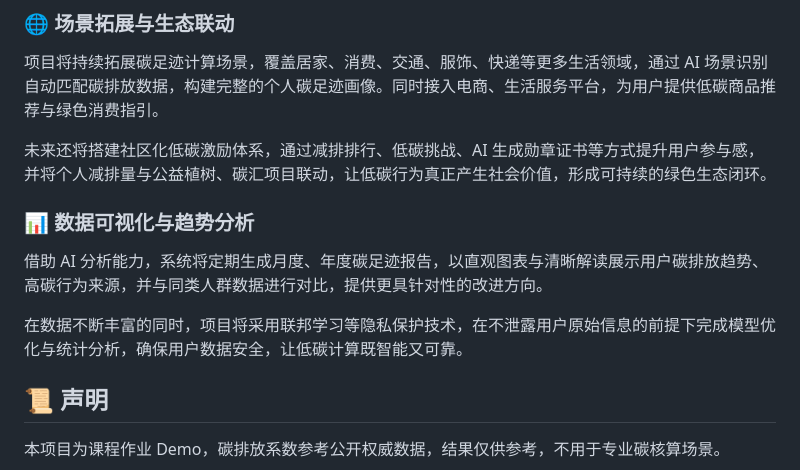
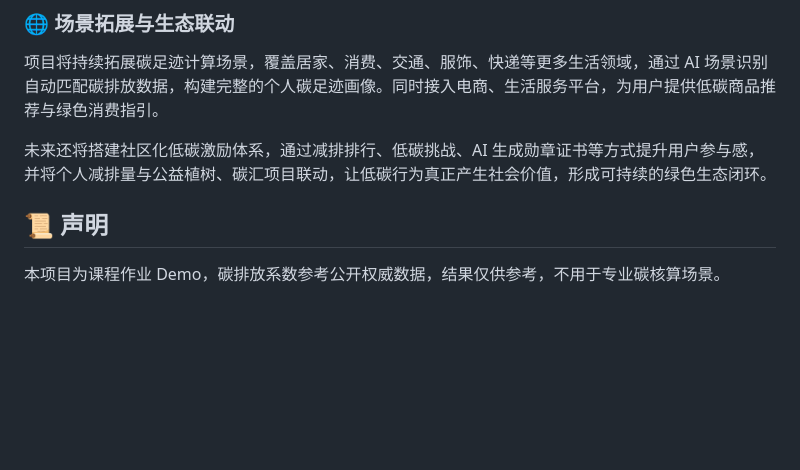
Before and after one commit to Visensolo/ai-carbon-footprint-assistant, a Markdown page: README.md, the part around one of its changes. Drawn GitHub-style; blank space fills up the shorter version.

```diff
--- a/README.md
+++ b/README.md
@@ -38,10 +38,6 @@
 
 未来还将搭建社区化低碳激励体系，通过减排排行、低碳挑战、AI 生成勋章证书等方式提升用户参与感，并将个人减排量与公益植树、碳汇项目联动，让低碳行为真正产生社会价值，形成可持续的绿色生态闭环。
 
-### 📊 数据可视化与趋势分析
-借助 AI 分析能力，系统将定期生成月度、年度碳足迹报告，以直观图表与清晰解读展示用户碳排放趋势、高碳行为来源，并与同类人群数据进行对比，提供更具针对性的改进方向。
-
-在数据不断丰富的同时，项目将采用联邦学习等隐私保护技术，在不泄露用户原始信息的前提下完成模型优化与统计分析，确保用户数据安全，让低碳计算既智能又可靠。
 
 ## 📜 声明
 本项目为课程作业 Demo，碳排放系数参考公开权威数据，结果仅供参考，不用于专业碳核算场景。
```
Also changed, not shown: other parts of README.md (+1 -1 lines).
